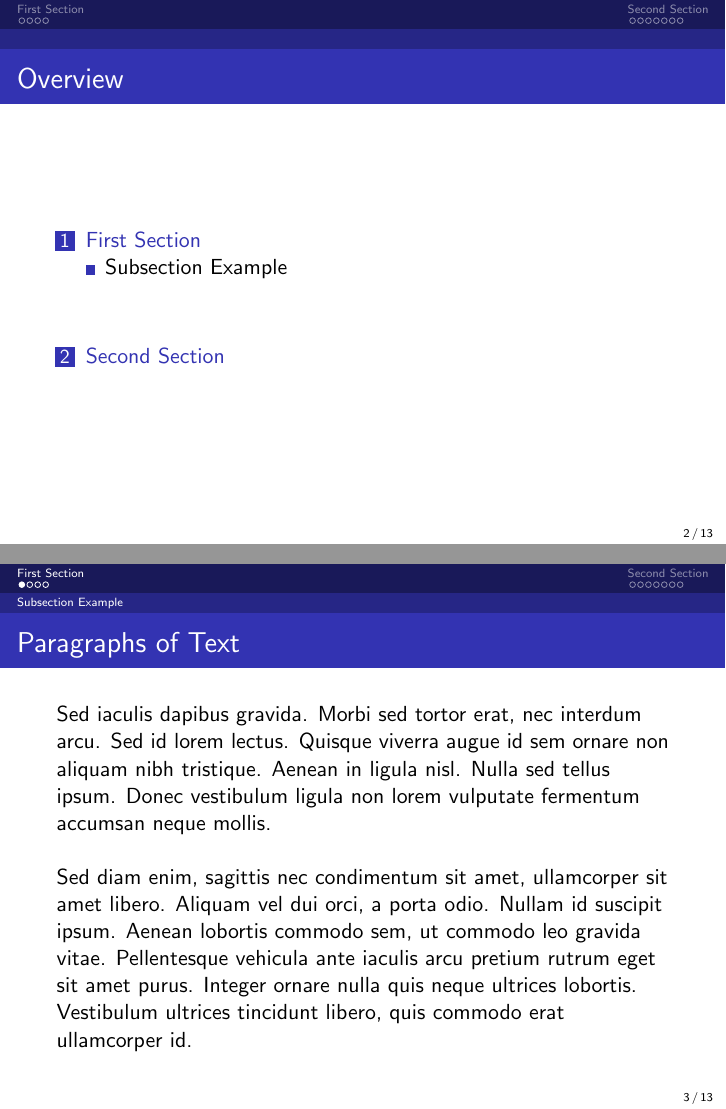
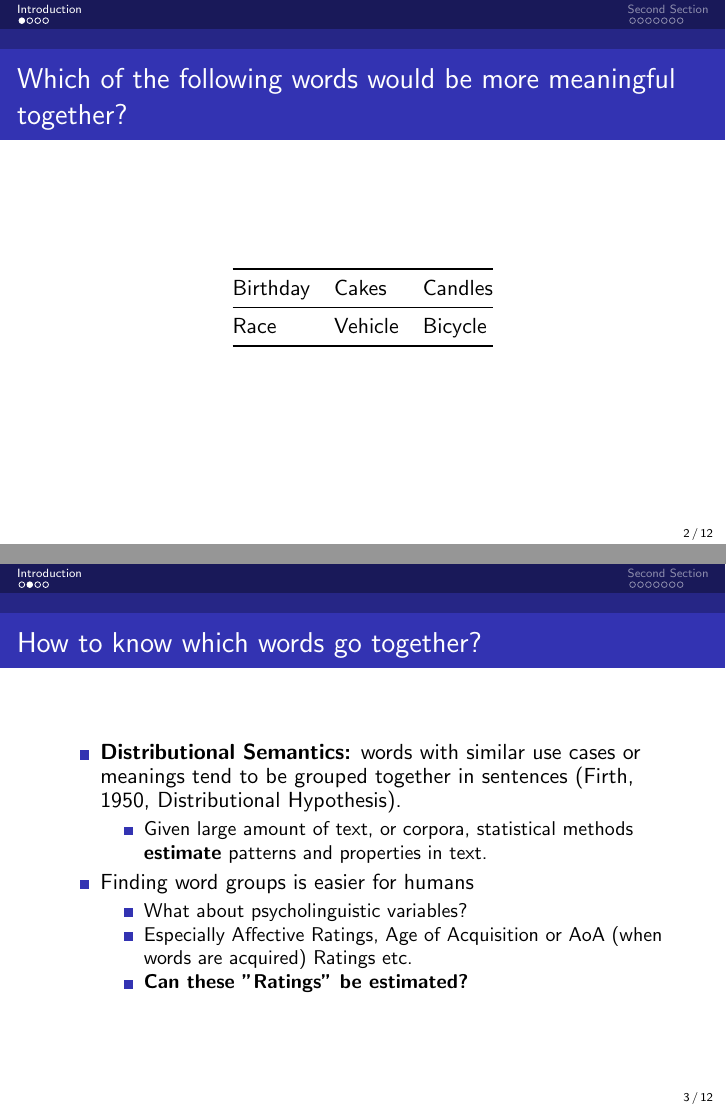
Before and after one commit to ShawonAshraf/intro_psyling_w2122, LaTeX slides (talk.tex): pages 2 and 3 of 13 before the commit and pages 2 and 3 of 12 after it, joined at a grey line. Compiled offline with pdfLaTeX.

Commit message:
intro how

```diff
--- a/talk.tex
+++ b/talk.tex
@@ -98,38 +98,47 @@ Universität Stuttgart \\ % Your institution for the title page % Your email add
 \titlepage % Print the title page as the first slide
 \end{frame}
 
-\begin{frame}
-\frametitle{Overview} % Table of contents slide, comment this block out to remove it
-\tableofcontents % Throughout your presentation, if you choose to use \section{} and \subsection{} commands, these will automatically be printed on this slide as an overview of your presentation
-\end{frame}
+%\begin{frame}
+%\frametitle{Overview} % Table of contents slide, comment this block out to remove it
+%\tableofcontents % Throughout your presentation, if you choose to use \section{} and \subsection{} commands, these will automatically be printed on this slide as an overview of your presentation
+%\end{frame}
 
 %----------------------------------------------------------------------------------------
 %	PRESENTATION SLIDES
 %----------------------------------------------------------------------------------------
 
 %------------------------------------------------
-\section{First Section} % Sections can be created in order to organize your presentation into discrete blocks, all sections and subsections are automatically printed in the table of contents as an overview of the talk
+\section{Introduction} % Sections can be created in order to organize your presentation into discrete blocks, all sections and subsections are automatically printed in the table of contents as an overview of the talk
 %------------------------------------------------
 
-\subsection{Subsection Example} % A subsection can be created just before a set of slides with a common theme to further break down your presentation into chunks
+%\subsection{Before we begin} % A subsection can be created just before a set of slides with a common theme to further break down your presentation into chunks
 
 \begin{frame}
-\frametitle{Paragraphs of Text}
-Sed iaculis dapibus gravida. Morbi sed tortor erat, nec interdum arcu. Sed id lorem lectus. Quisque viverra augue id sem ornare non aliquam nibh tristique. Aenean in ligula nisl. Nulla sed tellus ipsum. Donec vestibulum ligula non lorem vulputate fermentum accumsan neque mollis.\\~\\
-
-Sed diam enim, sagittis nec condimentum sit amet, ullamcorper sit amet libero. Aliquam vel dui orci, a porta odio. Nullam id suscipit ipsum. Aenean lobortis commodo sem, ut commodo leo gravida vitae. Pellentesque vehicula ante iaculis arcu pretium rutrum eget sit amet purus. Integer ornare nulla quis neque ultrices lobortis. Vestibulum ultrices tincidunt libero, quis commodo erat ullamcorper id.
+\frametitle{Which of the following words would be more meaningful together?}
+\begin{table}[]
+\begin{tabular}{@{}lll@{}}
+\toprule
+Birthday & Cakes   & Candles \\ \midrule
+Race     & Vehicle & Bicycle \\ \bottomrule
+\end{tabular}
+\end{table}
 \end{frame}
 
 %------------------------------------------------
 
 \begin{frame}
-\frametitle{Bullet Points}
+\frametitle{How to know which words go together?}
 \begin{itemize}
-\item Lorem ipsum dolor sit amet, consectetur adipiscing elit
-\item Aliquam blandit faucibus nisi, sit amet dapibus enim tempus eu
-\item Nulla commodo, erat quis gravida posuere, elit lacus lobortis est, quis porttitor odio mauris at libero
-\item Nam cursus est eget velit posuere pellentesque
-\item Vestibulum faucibus velit a augue condimentum quis convallis nulla gravida
+\item \textbf{Distributional Semantics:} words with similar use cases or meanings tend to be grouped together in sentences (Firth, 1950, Distributional Hypothesis).
+    \begin{itemize}
+        \item Given large amount of text, or corpora, statistical methods \textbf{estimate} patterns and properties in text.
+    \end{itemize}
+\item Finding word groups is easier for humans
+    \begin{itemize}
+        \item What about psycholinguistic variables?
+        \item Especially Affective Ratings, Age of Acquisition or AoA (when words are acquired) Ratings etc.
+        \item \textbf{Can these "Ratings" be estimated?}
+    \end{itemize}
 \end{itemize}
 \end{frame}
 
```
